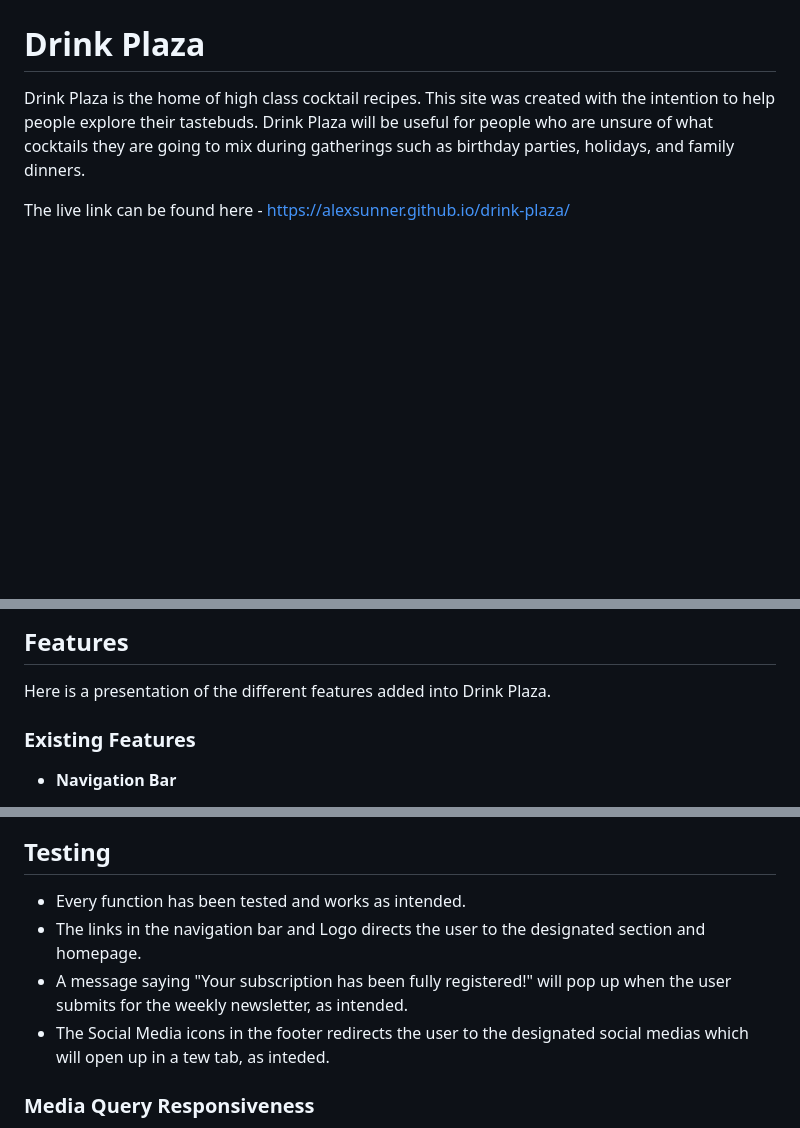
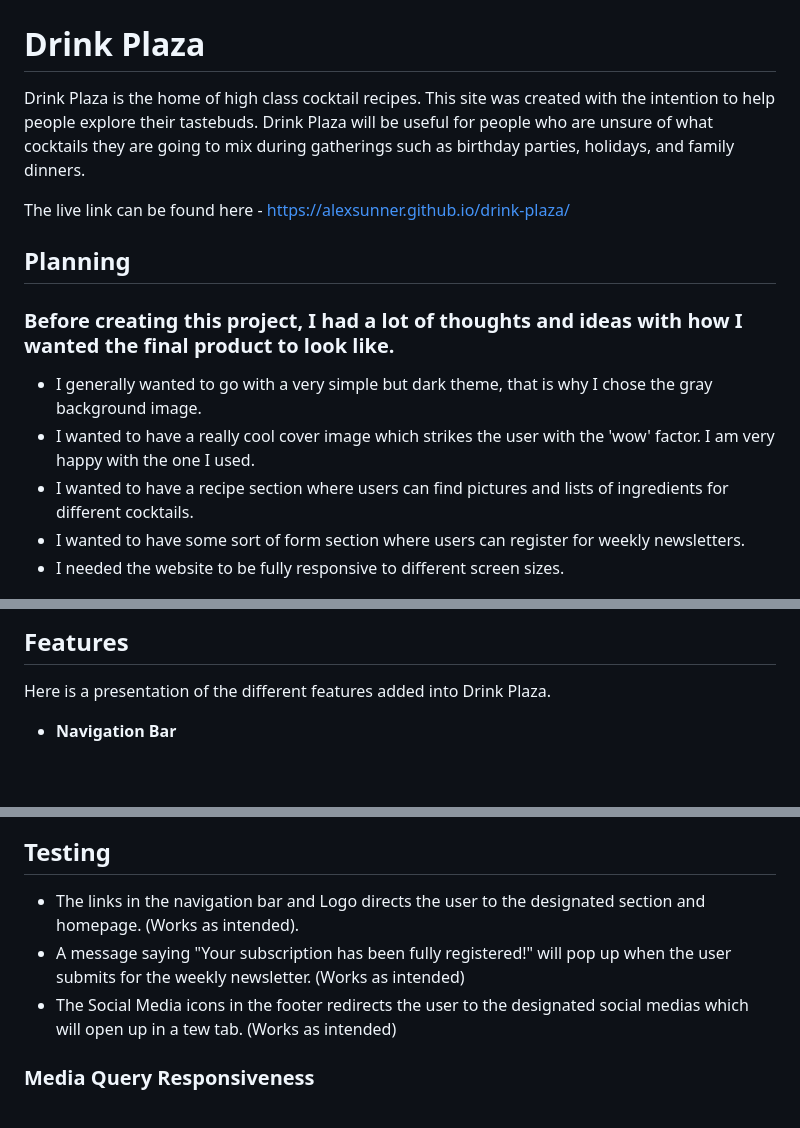
Before and after one commit to AlexSunner/drink-plaza, a Markdown page: README.md, 3 parts joined by grey strips. GitHub-like rendering; blank space fills up the shorter version.

```diff
--- a/README.md
+++ b/README.md
@@ -4,13 +4,20 @@ Drink Plaza is the home of high class cocktail recipes. This site was created wi
 
 The live link can be found here - <https://alexsunner.github.io/drink-plaza/>
 
+## Planning
+
+### Before creating this project, I had a lot of thoughts and ideas with how I wanted the final product to look like.
+- I generally wanted to go with a very simple but dark theme, that is why I chose the gray background image.
+- I wanted to have a really cool cover image which strikes the user with the 'wow' factor. I am very happy with the one I used.
+- I wanted to have a recipe section where users can find pictures and lists of ingredients for different cocktails.
+- I wanted to have some sort of form section where users can register for weekly newsletters.
+- I needed the website to be fully responsive to different screen sizes.
+
 ![Responsive Mockup](https://github.com/AlexSunner/drink-plaza/blob/main/assets/readmephotos/mockup.jpg?raw=true)
 
 ## Features
 
 Here is a presentation of the different features added into Drink Plaza.
-
-### Existing Features
 
 - __Navigation Bar__
 
@@ -58,10 +65,9 @@ Here is a presentation of the different features added into Drink Plaza.
 
 ## Testing
 
-- Every function has been tested and works as intended.
-- The links in the navigation bar and Logo directs the user to the designated section and homepage.
-- A message saying "Your subscription has been fully registered!" will pop up when the user submits for the weekly newsletter, as intended.
-- The Social Media icons in the footer redirects the user to the designated social medias which will open up in a tew tab, as inteded.
+- The links in the navigation bar and Logo directs the user to the designated section and homepage. (Works as intended).
+- A message saying "Your subscription has been fully registered!" will pop up when the user submits for the weekly newsletter. (Works as intended)
+- The Social Media icons in the footer redirects the user to the designated social medias which will open up in a tew tab. (Works as intended)
 
 ### Media Query Responsiveness
 
```
Also changed, not shown: other parts of README.md (+37 -0 lines).
